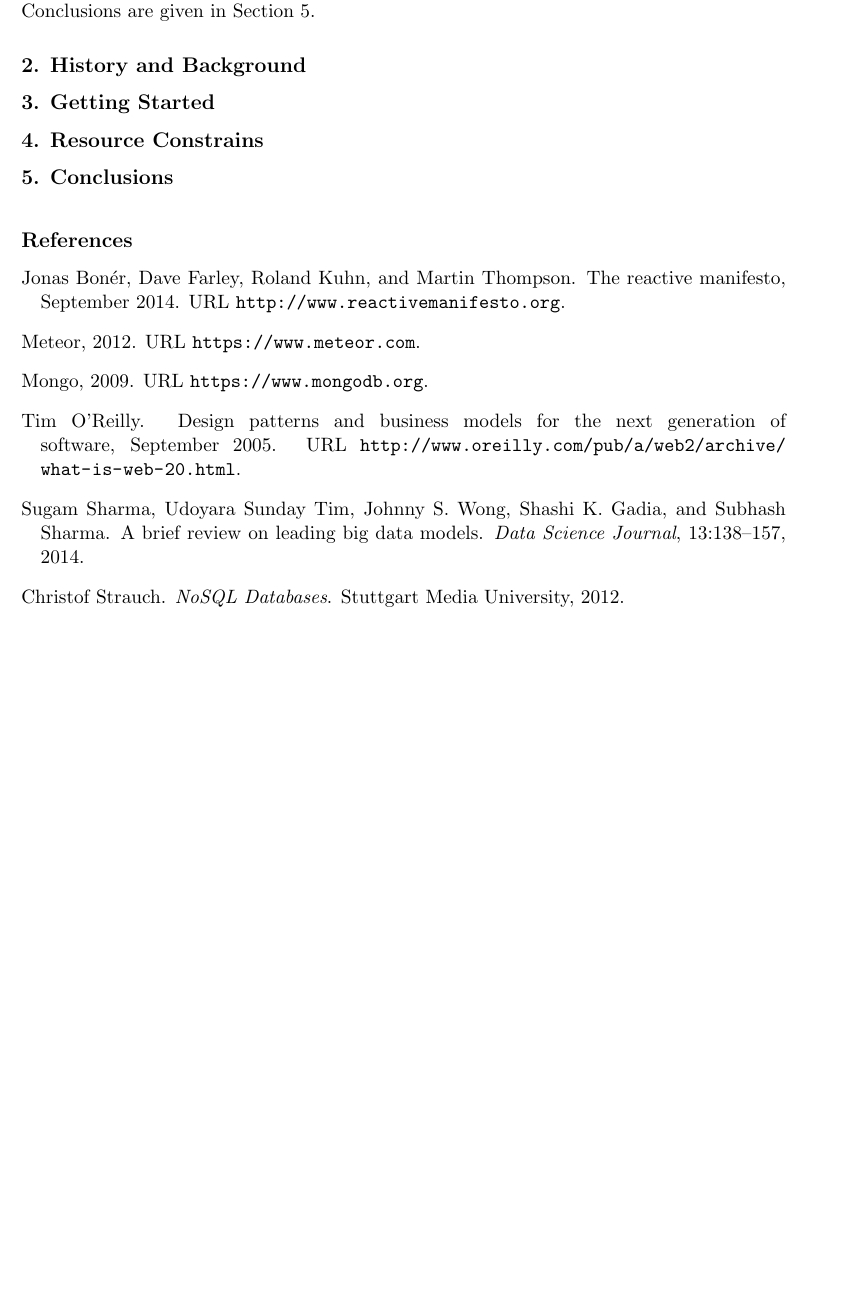
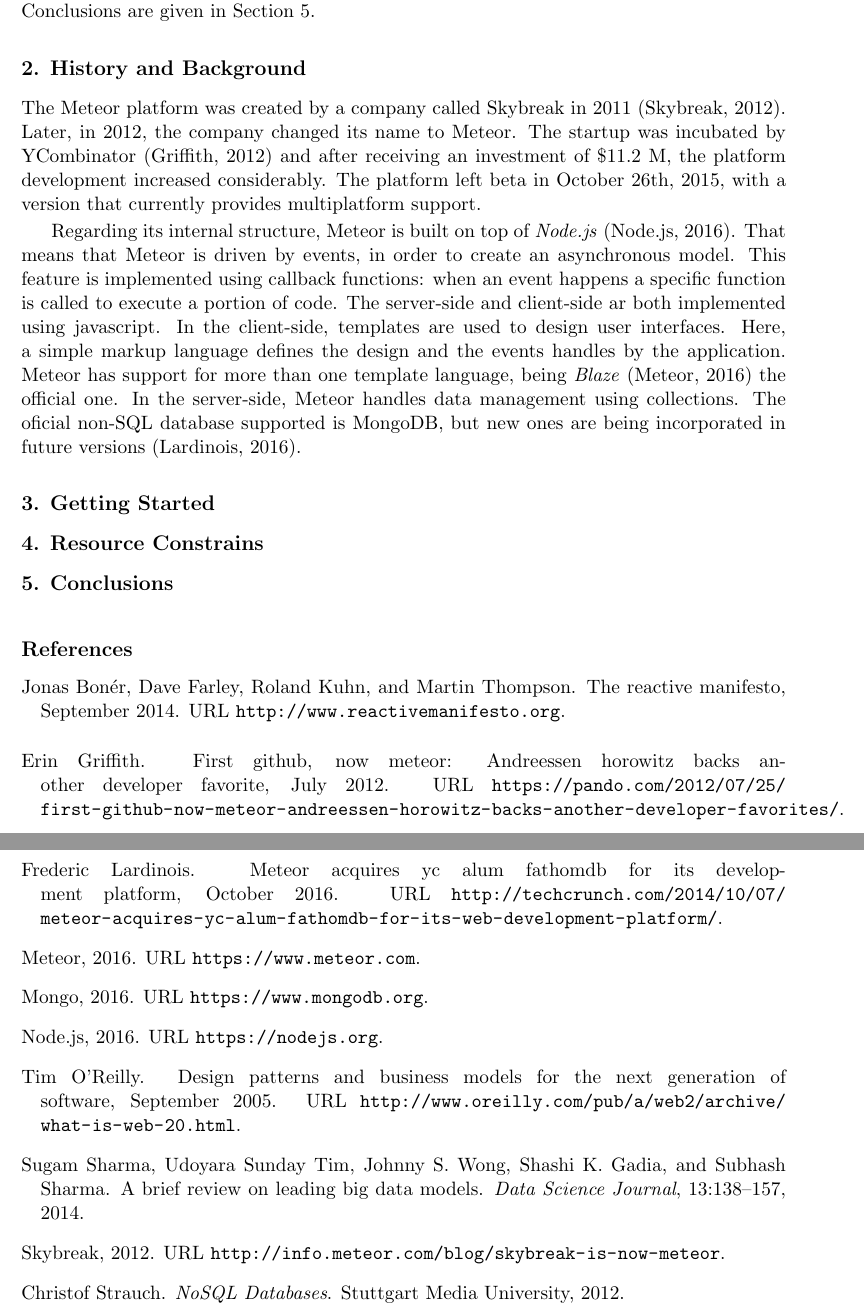
Before and after one commit to jhonatanoliveira/cs807-research-tasks, a LaTeX paper (the_platform/pgm16_unifying_inf_mod.tex, which reads the_platform/references/references.bib, the_platform/sections/background.tex): part of page 2 of 2 before the commit and two parts of pages 2 and 3 of 3 after it, the two joined at a grey line, cut so that both start at the same text, the shorter picture padded with empty space. Compiled offline with pdfLaTeX.

Commit message:
Background section and history done. New references used on background added.

```diff
--- a/the_platform/references/references.bib
+++ b/the_platform/references/references.bib
@@ -14,5 +14,7 @@
 	Date-Added = {2016-01-23 21:40:17 +0000},
 	Date-Modified = {2016-01-23 21:40:17 +0000},
 	Url = {https://www.meteor.com},
-	Year = {2012},
+	Year = {2016},
 	Bdsk-Url-1 = {https://www.meteor.com}}
+
+@webpage{node,
@@ -19,10 +24,21 @@
+	Url = {https://nodejs.org},
+	Year = {2016},
+	Bdsk-Url-1 = {https://nodejs.org}}
 
 @webpage{mongo,
 	Author = {Mongo},
 	Date-Added = {2016-01-23 21:37:19 +0000},
 	Date-Modified = {2016-01-23 21:40:38 +0000},
 	Url = {https://www.mongodb.org},
-	Year = {2009}}
+	Year = {2016}}
+
+	@webpage{skybreak,
+	Author = {Skybreak},
+	Date-Added = {2016-01-23 21:40:17 +0000},
+	Date-Modified = {2016-01-23 21:40:17 +0000},
+	Url = {http://info.meteor.com/blog/skybreak-is-now-meteor},
+	Year = {2012},
+	Bdsk-Url-1 = {http://info.meteor.com/blog/skybreak-is-now-meteor}}
 
 @book{Strauch12,
 	Author = {Christof Strauch},
@@ -54,3 +70,4 @@
 	Year = {2005},
 	Bdsk-Url-1 = {http://www.oreilly.com/pub/a/web2/archive/what-is-web-20.html}}
 
+@webpage{ycomb,
@@ -56,0 +78,7 @@
+	Month = {July},
+	Title = {First GitHub, Now Meteor: Andreessen Horowitz Backs Another Developer Favorite},
+	Url = {https://pando.com/2012/07/25/first-github-now-meteor-andreessen-horowitz-backs-another-developer-favorites/},
+	Year = {2012},
+	Bdsk-Url-1 = {https://pando.com/2012/07/25/first-github-now-meteor-andreessen-horowitz-backs-another-developer-favorites/}}
+
+@webpage{fathom,
@@ -57,3 +89,9 @@
+	Month = {October},
+	Title = {Meteor Acquires YC Alum FathomDB For Its Development Platform},
+	Url = {http://techcrunch.com/2014/10/07/meteor-acquires-yc-alum-fathomdb-for-its-web-development-platform/},
+	Year = {2016},
+	Bdsk-Url-1 = {http://techcrunch.com/2014/10/07/meteor-acquires-yc-alum-fathomdb-for-its-web-development-platform/}}
+
 @article{SharmaTWGS14,
 	Author = {Sugam Sharma and Udoyara Sunday Tim and Johnny S. Wong and Shashi K. Gadia and Subhash Sharma},
 	Journal = {Data Science Journal},
--- a/the_platform/sections/background.tex
+++ b/the_platform/sections/background.tex
@@ -1,2 +1,17 @@
 \section{History and Background}
 \label{sec:back}
+
+The Meteor platform was created by a company called Skybreak in 2011 \citep{skybreak}.
+Later, in 2012, the company changed its name to Meteor.
+The startup was incubated by YCombinator \citep{ycomb} and after receiving an investment of \$11.2 M, the platform development increased considerably.
+The platform left beta in October 26th, 2015, with a version that currently provides multiplatform support.
+
+Regarding its internal structure, Meteor is built on top of \emph{Node.js} \citep{node}.
+That means that Meteor is driven by events, in order to create an asynchronous model.
+This feature is implemented using callback functions: when an event happens a specific function is called to execute a portion of code.
+The server-side and client-side ar both implemented using javascript.
+In the client-side, templates are used to design user interfaces.
+Here, a simple markup language defines the design and the events handles by the application.
+Meteor has support for more than one template language, being \emph{Blaze} \citep{meteor} the official one.
+In the server-side, Meteor handles data management using collections.
+The oficial non-SQL database supported is MongoDB, but new ones are being incorporated in future versions \citep{fathom}.
```
Also changed, not shown: the_platform/references/references.bib (11 more changed lines).
